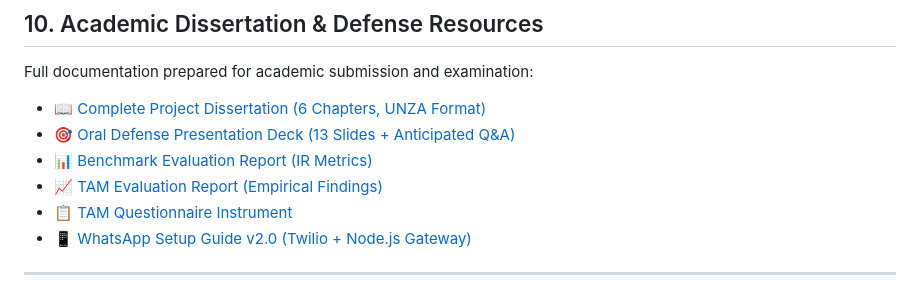
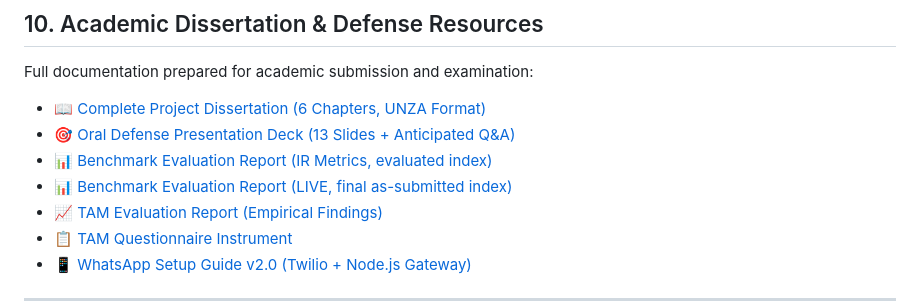
Before and after one commit to francischileshe991-eng/school-project, a Markdown page: README.md, the part around one of its changes. GitHub-like rendering.

```diff
--- a/README.md
+++ b/README.md
@@ -365,7 +371,8 @@ python scripts/plot_benchmark_results.py
 Full documentation prepared for academic submission and examination:
 - 📖 [Complete Project Dissertation (6 Chapters, UNZA Format)](docs/FINAL_PROJECT_DISSERTATION.md)
 - 🎯 [Oral Defense Presentation Deck (13 Slides + Anticipated Q&A)](docs/FINAL_DEFENSE_PRESENTATION.md)
-- 📊 [Benchmark Evaluation Report (IR Metrics)](docs/BENCHMARK_EVALUATION_REPORT.md)
+- 📊 [Benchmark Evaluation Report (IR Metrics, evaluated index)](docs/BENCHMARK_EVALUATION_REPORT.md)
+- 📊 [Benchmark Evaluation Report (LIVE, final as-submitted index)](docs/BENCHMARK_EVALUATION_REPORT_LIVE.md)
 - 📈 [TAM Evaluation Report (Empirical Findings)](docs/TAM_EVALUATION_REPORT.md)
 - 📋 [TAM Questionnaire Instrument](docs/TAM_QUESTIONNAIRE_INSTRUMENT.md)
 - 📱 [WhatsApp Setup Guide v2.0 (Twilio + Node.js Gateway)](docs/WHATSAPP_SETUP_GUIDE_v2.0.md)
```
Also changed, not shown: other parts of README.md (+36 -30 lines), docs/FINAL_DEFENSE_PRESENTATION.md (+2 -2 lines), docs/FINAL_PROJECT_DISSERTATION.md (+2 -0 lines).
